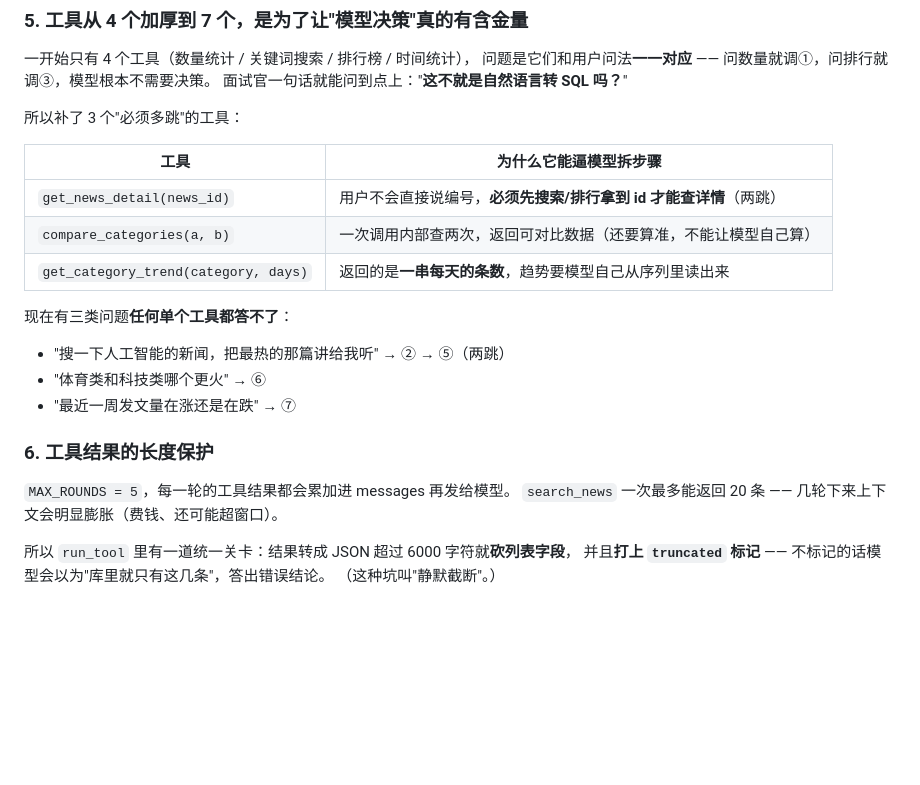
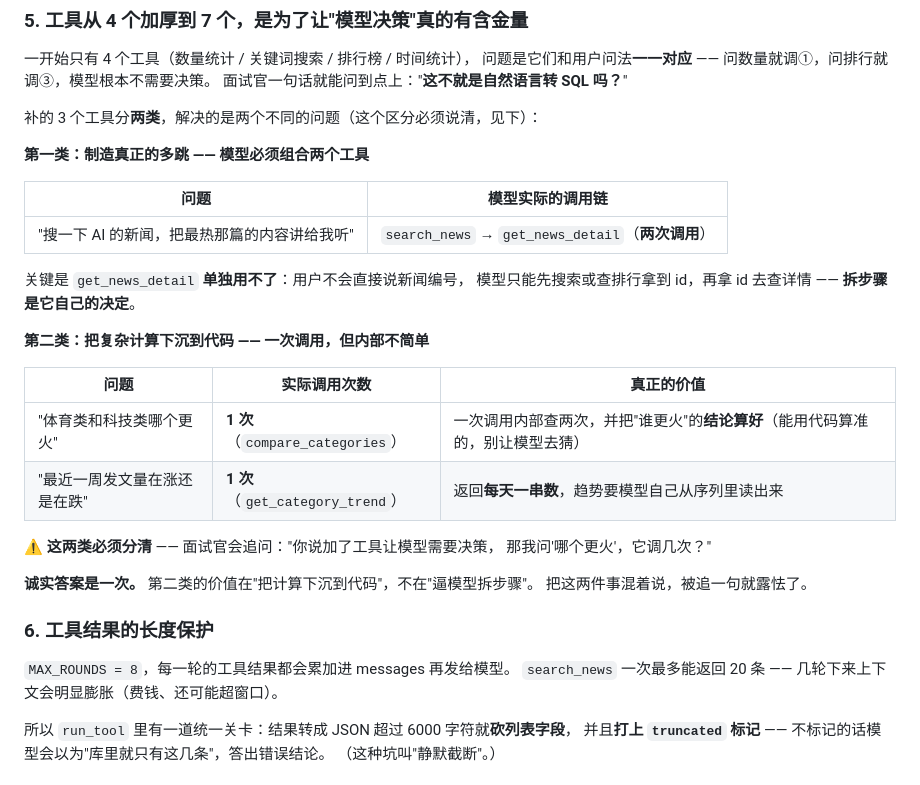
Before and after one commit to longjie321/news-data-agent, a Markdown page: README.md, the part around the change. Rendered like a GitHub page; blank space fills up the shorter version.

Commit message:
docs(readme): 修正工具价值的说法——只有一类是真多跳，另一类是计算下沉

```diff
--- a/README.md
+++ b/README.md
@@ -101,23 +101,33 @@
 问题是它们和用户问法**一一对应** —— 问数量就调①，问排行就调③，模型根本不需要决策。
 面试官一句话就能问到点上："**这不就是自然语言转 SQL 吗？**"
 
-所以补了 3 个"必须多跳"的工具：
+补的 3 个工具分**两类**，解决的是两个不同的问题（这个区分必须说清，见下）：
 
-| 工具 | 为什么它能逼模型拆步骤 |
+**第一类：制造真正的多跳 —— 模型必须组合两个工具**
+
+| 问题 | 模型实际的调用链 |
 |---|---|
-| `get_news_detail(news_id)` | 用户不会直接说编号，**必须先搜索/排行拿到 id 才能查详情**（两跳） |
-| `compare_categories(a, b)` | 一次调用内部查两次，返回可对比数据（还要算准，不能让模型自己算） |
-| `get_category_trend(category, days)` | 返回的是**一串每天的条数**，趋势要模型自己从序列里读出来 |
+| "搜一下 AI 的新闻，把最热那篇的内容讲给我听" | `search_news` → `get_news_detail`（**两次调用**） |
 
-现在有三类问题**任何单个工具都答不了**：
+关键是 `get_news_detail` **单独用不了**：用户不会直接说新闻编号，
+模型只能先搜索或查排行拿到 id，再拿 id 去查详情 —— **拆步骤是它自己的决定**。
 
-- "搜一下人工智能的新闻，把最热的那篇讲给我听" → ② → ⑤（两跳）
-- "体育类和科技类哪个更火" → ⑥
-- "最近一周发文量在涨还是在跌" → ⑦
+**第二类：把复杂计算下沉到代码 —— 一次调用，但内部不简单**
+
+| 问题 | 实际调用次数 | 真正的价值 |
+|---|---|---|
+| "体育类和科技类哪个更火" | **1 次**（`compare_categories`） | 一次调用内部查两次，并把"谁更火"的**结论算好**（能用代码算准的，别让模型去猜） |
+| "最近一周发文量在涨还是在跌" | **1 次**（`get_category_trend`） | 返回**每天一串数**，趋势要模型自己从序列里读出来 |
+
+⚠️ **这两类必须分清** —— 面试官会追问："你说加了工具让模型需要决策，
+那我问'哪个更火'，它调几次？"
+
+**诚实答案是一次。** 第二类的价值在"把计算下沉到代码"，不在"逼模型拆步骤"。
+把这两件事混着说，被追一句就露怯了。
 
 ### 6. 工具结果的长度保护
 
-`MAX_ROUNDS = 5`，每一轮的工具结果都会累加进 messages 再发给模型。
+`MAX_ROUNDS = 8`，每一轮的工具结果都会累加进 messages 再发给模型。
 `search_news` 一次最多能返回 20 条 —— 几轮下来上下文会明显膨胀（费钱、还可能超窗口）。
 
 所以 `run_tool` 里有一道统一关卡：结果转成 JSON 超过 6000 字符就**砍列表字段**，
```
